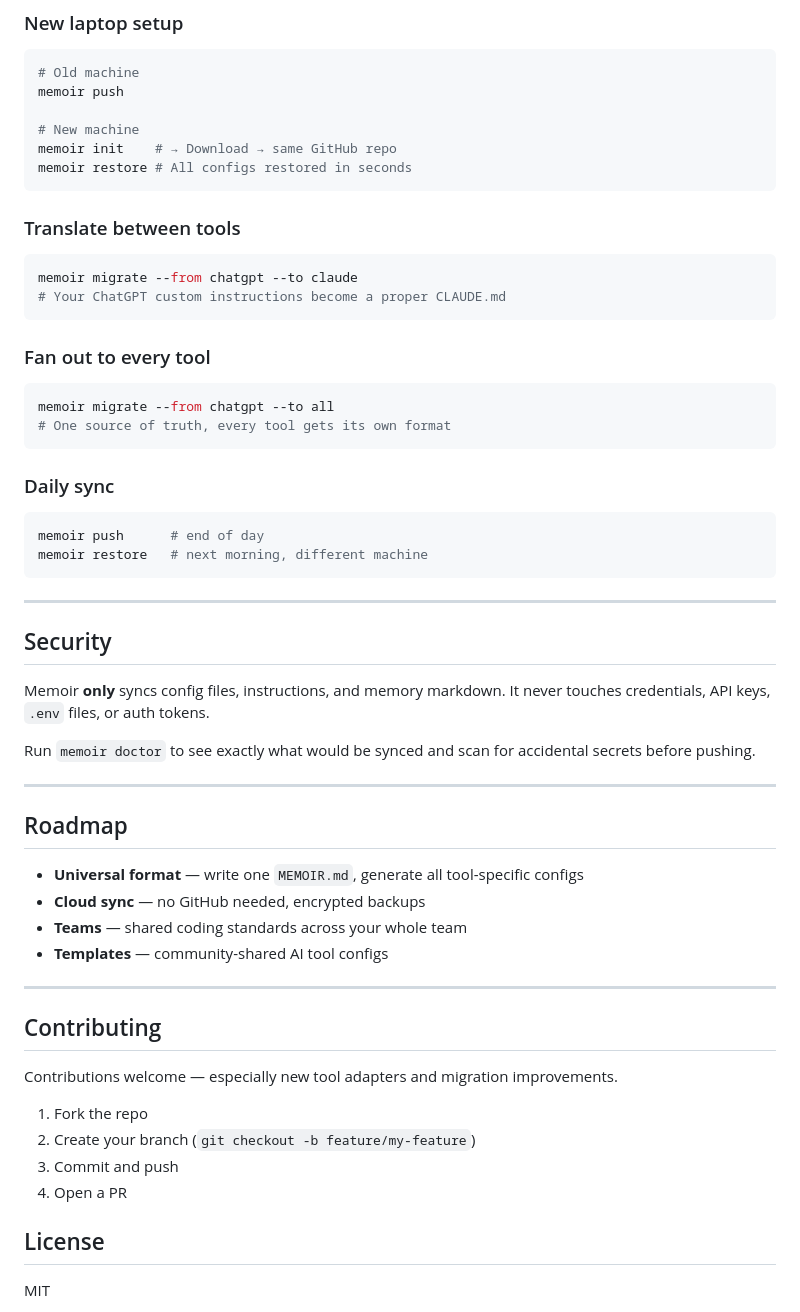
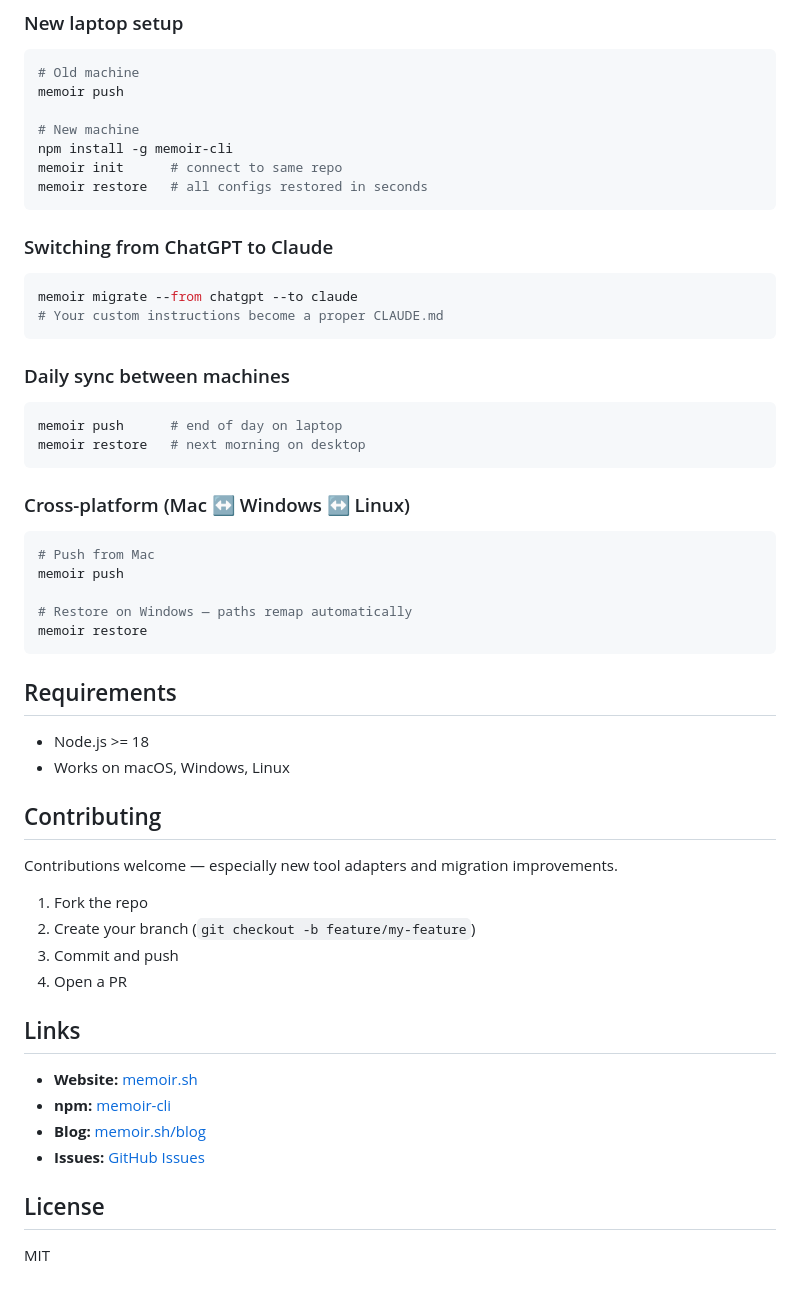
Before and after one commit to camgitt/memoir, a Markdown page: README.md, the part around one of its changes. Rendered like a GitHub page.

````diff
--- a/README.md
+++ b/README.md
@@ -122,46 +162,36 @@ Each profile can filter which tools to sync, so your personal side project memor
 memoir push
 
 # New machine
-memoir init    # → Download → same GitHub repo
-memoir restore # All configs restored in seconds
+npm install -g memoir-cli
+memoir init      # connect to same repo
+memoir restore   # all configs restored in seconds
 ```
 
-### Translate between tools
+### Switching from ChatGPT to Claude
 ```bash
 memoir migrate --from chatgpt --to claude
-# Your ChatGPT custom instructions become a proper CLAUDE.md
+# Your custom instructions become a proper CLAUDE.md
 ```
 
-### Fan out to every tool
+### Daily sync between machines
 ```bash
-memoir migrate --from chatgpt --to all
-# One source of truth, every tool gets its own format
+memoir push      # end of day on laptop
+memoir restore   # next morning on desktop
 ```
 
-### Daily sync
+### Cross-platform (Mac ↔ Windows ↔ Linux)
 ```bash
-memoir push      # end of day
-memoir restore   # next morning, different machine
+# Push from Mac
+memoir push
+
+# Restore on Windows — paths remap automatically
+memoir restore
 ```
 
----
+## Requirements
 
-## Security
-
-Memoir **only** syncs config files, instructions, and memory markdown. It never touches credentials, API keys, `.env` files, or auth tokens.
-
-Run `memoir doctor` to see exactly what would be synced and scan for accidental secrets before pushing.
-
----
-
-## Roadmap
-
-- **Universal format** — write one `MEMOIR.md`, generate all tool-specific configs
-- **Cloud sync** — no GitHub needed, encrypted backups
-- **Teams** — shared coding standards across your whole team
-- **Templates** — community-shared AI tool configs
-
----
+- Node.js >= 18
+- Works on macOS, Windows, Linux
 
 ## Contributing
 
@@ -172,6 +202,13 @@ Contributions welcome — especially new tool adapters and migration improvement
 3. Commit and push
 4. Open a PR
 
+## Links
+
+- **Website:** [memoir.sh](https://memoir.sh)
+- **npm:** [memoir-cli](https://npmjs.org/package/memoir-cli)
+- **Blog:** [memoir.sh/blog](https://memoir.sh/blog)
+- **Issues:** [GitHub Issues](https://github.com/camgitt/memoir/issues)
+
 ## License
 
 MIT
````
Also changed, not shown: other parts of README.md (+102 -62 lines).
